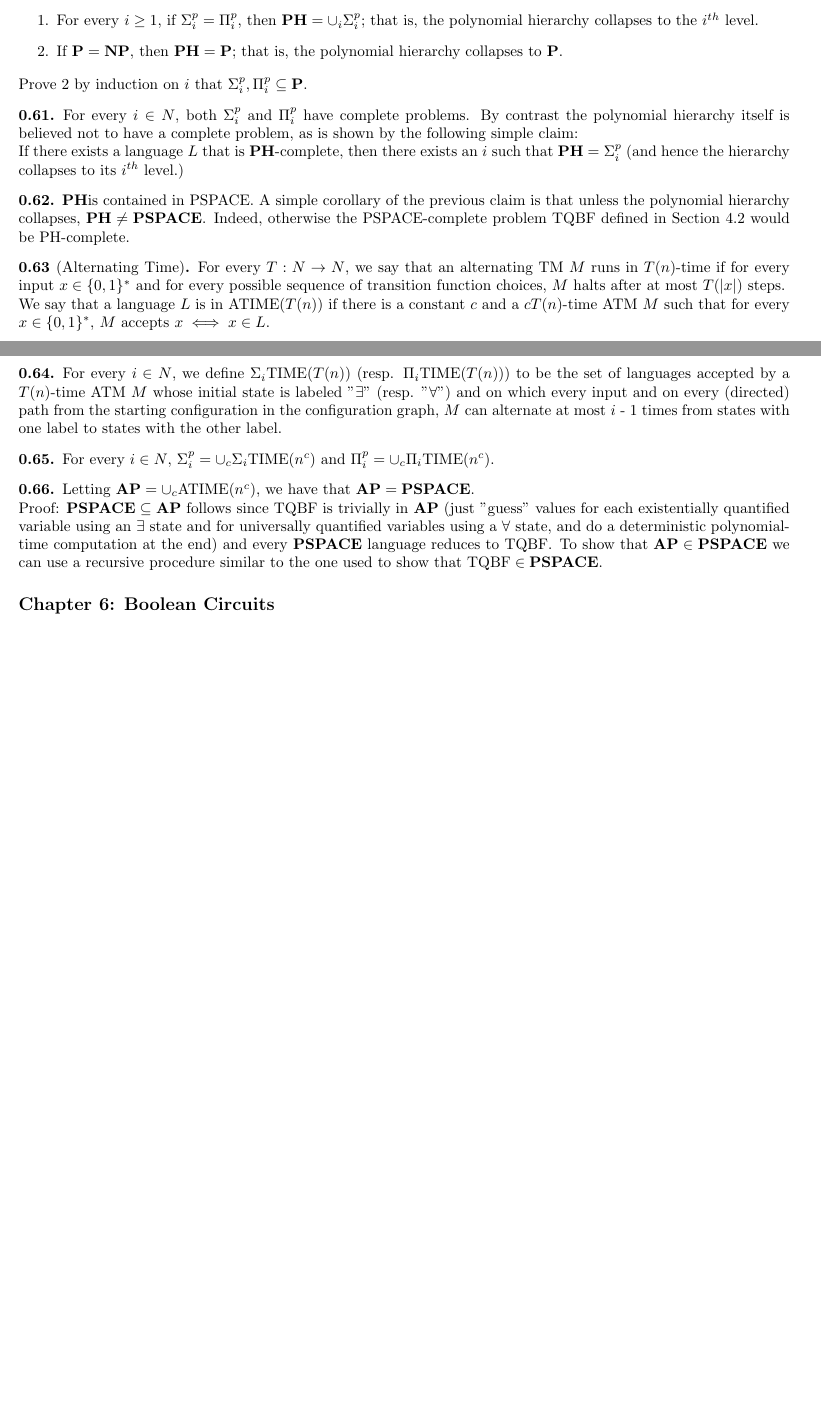
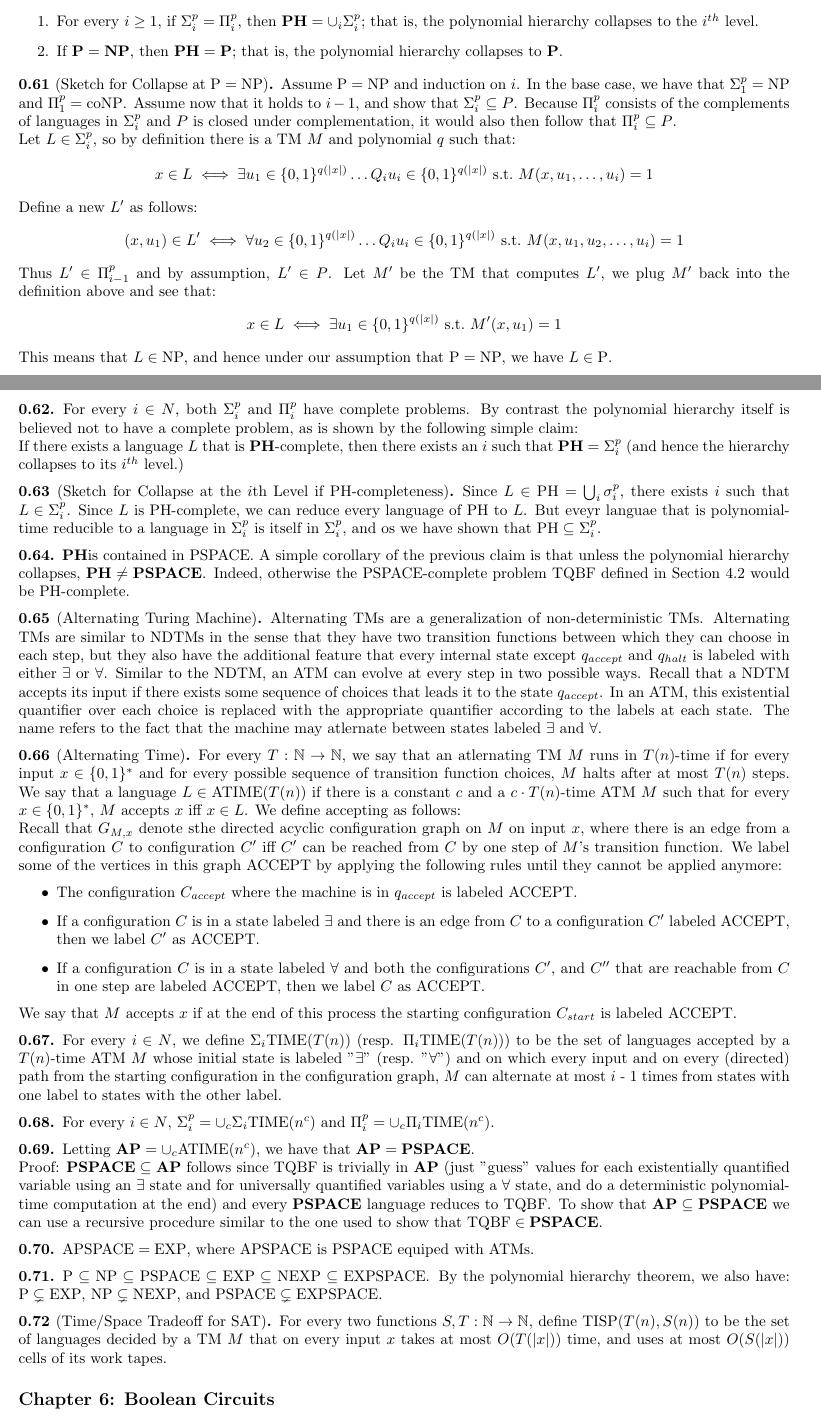
Before and after one commit to annieechen/cpsc468-midterm-review, a LaTeX document (cpsc468-midterm-review.tex, which reads chapter-5.tex): two parts of pages 4 and 5 of 5, joined at a grey line, cut so that both start at the same text, the shorter picture padded with empty space. Compiled offline with pdfLaTeX.

Commit message:
more work

```diff
--- a/chapter-5.tex
+++ b/chapter-5.tex
@@ -35,39 +40,169 @@ We believe that the polynomial hierarchy does not collapse.
 		If $\textbf{P} = \textbf{NP}$, then $\textbf{PH} = \textbf{P}$; that is, the polynomial
 		hierarchy collapses to $\textbf{P}$.
 \end{enumerate}
-Prove 2 by induction on $i$ that $\Sigma_{i}^{p}, \Pi_{i}^{p} \subseteq \textbf{P}$.
+\end{note}
+
+\begin{note}[Sketch for Collapse at $\PTIME = \NP$]
+  Assume $\PTIME = \NP$ and induction on $i$.
+  In the base case, we have that $\Sigma_{1}^p = \NP$ and
+  $\Pi_{1}^p = \coNP$.
+  Assume now that it holds to $i - 1$, and show
+  that $\Sigma_{i}^p \subseteq P$.
+  Because $\Pi_i ^p$ consists of the complements of languages in $\Sigma_i ^p$
+  and $P$ is closed under complementation, it would also then follow that
+  $\Pi_i ^p \subseteq P$.
+
+  Let $L \in \Sigma_{i} ^p$, so by definition there is a TM $M$ and
+  polynomial $q$ such that:
+  \begin{align*}
+    x \in L \iff \exists u_1 \in \{0, 1\}^{q(|x|)} \dots
+    Q_i u_i \in \{0, 1\}^{q(|x|)} \st M(x, u_1, \dots, u_i) = 1
+  \end{align*}
+
+  Define a new $L^\prime$ as follows:
+  \begin{align*}
+    (x, u_1) \in L^\prime \iff
+    \forall u_2 \in \{0, 1\}^{q(|x|)} \dots Q_i u_i \in \{0, 1\}^{q(|x|)}
+    \st M(x, u_1, u_2, \dots, u_i) = 1
+  \end{align*}
+  Thus $L^\prime \in \Pi_{i - 1} ^p$ and by assumption, $L^\prime \in P$.
+  Let $M^\prime$ be the TM that computes $L^\prime$, we plug $M^\prime$ back
+  into the definition above and see that:
+  \begin{align*}
+    x \in L \iff \exists u_1 \in \{0, 1\}^{q(|x|)}
+    \st M^\prime (x, u_1) = 1
+  \end{align*}
+  This means that $L \in \NP$, and hence under our assumption that
+  $\PTIME = \NP$, we have $L \in \PTIME$.
 \end{note}
 
 \begin{note}
-For every $i \in N$, both $\Sigma_{i}^{p}$ and $\Pi_{i}^{p}$ have complete problems. By contrast the polynomial hierarchy itself is believed not to have a complete problem, as is shown by the following simple claim:
+For every $i \in N$, both $\Sigma_{i}^{p}$ and $\Pi_{i}^{p}$ have
+complete problems.
+By contrast the polynomial hierarchy itself is believed not to have a
+complete problem, as is shown by the following simple claim:
 
-If there exists a language $L$ that is $\textbf{PH}$-complete, then there exists an $i$ such that $\textbf{PH} = \Sigma_{i}^{p}$ (and hence the hierarchy collapses to its $i^{th}$ level.)
+If there exists a language $L$ that is $\textbf{PH}$-complete,
+then there exists an $i$ such that $\textbf{PH} = \Sigma_{i}^{p}$
+(and hence the hierarchy collapses to its $i^{th}$ level.)
+\end{note}
+
+\begin{note}[Sketch for Collapse at the $i$th Level if $\PH$-completeness]
+  Since $L \in \PH = \bigcup_i \sigma_i ^p$, there exists $i$ such that
+  $L \in \Sigma_i ^p$.
+  Since $L$ is $\PH$-complete, we can reduce every language of $\PH$ to $L$.
+  But eveyr languae that is polynomial-time reducible to a language in
+  $\Sigma_i ^p$ is itself in $\Sigma_i ^p$, and os we have shown that
+  $\PH \subseteq \Sigma_i ^p$.
 \end{note}
 
 \begin{note}
-$\textbf{PH} $is contained in PSPACE. A simple corollary of the previous claim is that unless the polynomial hierarchy collapses, $\textbf{PH} \neq \textbf{PSPACE}$. Indeed, otherwise the $\PSPACE$-complete problem $\TQBF$ defined in Section 4.2 would be PH-complete.
+$\textbf{PH} $is contained in PSPACE.
+A simple corollary of the previous claim is that unless the
+polynomial hierarchy collapses, $\textbf{PH} \neq \textbf{PSPACE}$.
+Indeed, otherwise the $\PSPACE$-complete problem $\TQBF$ defined in
+Section 4.2 would be PH-complete.
+\end{note}
+
+\begin{note}[Alternating Turing Machine]
+Alternating TMs are a generalization of non-deterministic TMs.
+Alternating TMs are similar to $\NDTM$s in the sense that they have two
+transition functions between which they can choose in each step, but they
+also have the additional feature that every internal state except
+$q_{accept}$ and $q_{halt}$ is labeled with either $\exists$ or $\forall$.
+Similar to the $\NDTM$, an $\ATM$ can evolve at every step in two possible
+ways.
+Recall that a $\NDTM$ accepts its input if there exists some sequence of
+choices that leads it to the state $q_{accept}$.
+In an $\ATM$, this existential quantifier over each choice is replaced
+with the appropriate quantifier according to the labels at each state.
+The name refers to the fact that the machine may atlernate between states
+labeled $\exists$ and $\forall$.
 \end{note}
 
 \begin{note}[Alternating Time]
-For every $T : N \to N$, we say that an alternating TM $M$ runs in $T(n)$-time if for every input $x \in \{0, 1\}^{\ast}$ and for every possible sequence of transition function choices, $M$ halts after at most $T(|x|)$ steps.
+For every $T : \mathbb{N} \to \mathbb{N}$, we say that an atlernating
+TM $M$ runs in $T(n)$-time if for every input $x \in \{0, 1\}^\ast$ and
+for every possible sequence of transition function choices, $M$ halts after
+at most $T(n)$ steps.
+We say that a language $L \in \ATIME(T(n))$ if there is a constant $c$ and
+a $c\cdot T(n)$-time $\ATM$ $M$ such that for every $x \in \{0, 1\}^\ast$,
+$M$ accepts $x$ iff $x \in L$.
+We define accepting as follows:
 
-We say that a language $L$ is in $\ATIME(T(n))$ if there is a constant $c$ and a $cT(n)$-time ATM $M$ such that for every $x \in \{0, 1\}^{\ast}$, $M$ accepts $x \iff x \in L$.
+Recall that $G_{M, x}$ denote sthe directed acyclic configuration graph on
+$M$ on input $x$, where there is an edge from a configuration $C$ to
+configuration $C^\prime$ iff $C^\prime$ can be reached from $C$ by one
+step of $M$'s transition function.
+We label some of the vertices in this graph $\ACCEPT$ by applying
+the following rules until they cannot be applied anymore:
+\begin{itemize}
+  \item
+    The configuration $C_{accept}$ where the machine is in $q_{accept}$ is
+    labeled $\ACCEPT$.
+
+  \item
+    If a configuration $C$ is in a state labeled $\exists$ and there is an
+    edge from $C$ to a configuration $C^\prime$ labeled $\ACCEPT$, then we
+    label $C^\prime$ as $\ACCEPT$.
+
+  \item
+    If a configuration $C$ is in a state labeled $\forall$ and both the
+    configurations $C^\prime$, and $C^{\prime \prime}$ that are reachable
+    from $C$ in one step are labeled $\ACCEPT$, then we label $C$ as $\ACCEPT$.
+\end{itemize}
+
+We say that $M$ accepts $x$ if at the end of this process the starting
+configuration $C_{start}$ is labeled $\ACCEPT$.
 \end{note}
 
 \begin{note}
-For every $i \in N$, we define $\Sigma_{i} \TIME(T(n))$ (resp. $\Pi_{i}\TIME(T(n))$) to be the set of languages accepted by a $T(n)$-time ATM $M$ whose initial state is labeled "$\exists$" (resp. "$\forall$") and on which every input and on every (directed) path from the starting configuration in the configuration graph, $M$ can alternate at most $i$ - 1 times from states with one label to states with the other label.
+For every $i \in N$, we define $\Sigma_{i} \TIME(T(n))$
+(resp. $\Pi_{i}\TIME(T(n))$) to be the set of languages accepted by
+a $T(n)$-time ATM $M$ whose initial state is labeled "$\exists$"
+(resp. "$\forall$") and on which every input and on every (directed) path
+from the starting configuration in the configuration graph, $M$ can alternate
+at most $i$ - 1 times from states with one label to states with the
+other label.
 \end{note}
 
 \begin{note}
-For every $i \in N$, $\Sigma_{i}^{p} = \cup_{c}\Sigma_{i}\TIME(n^c)$ and $\Pi_{i}^{p} = \cup_{c} \Pi_{i} \TIME(n^c)$.
+For every $i \in N$, $\Sigma_{i}^{p} = \cup_{c}\Sigma_{i}\TIME(n^c)$ and
+$\Pi_{i}^{p} = \cup_{c} \Pi_{i} \TIME(n^c)$.
 \end{note}
 
 \begin{note}
-Letting $\textbf{AP} = \cup_{c} \ATIME(n^c)$, we have that $\textbf{AP} = \textbf{PSPACE}$.
+Letting $\textbf{AP} = \cup_{c} \ATIME(n^c)$, we have
+that $\textbf{AP} = \textbf{PSPACE}$.
 
-Proof: $\textbf{PSPACE} \subseteq \textbf{AP}$ follows since $\TQBF$ is trivially in $\textbf{AP}$ (just "guess" values for each existentially quantified variable using an $\exists$ state and for universally quantified variables using a $\forall$ state, and do a deterministic polynomial-time computation at the end) and every $\textbf{PSPACE}$ language reduces to $\TQBF$. To show that $\textbf{AP} \in \textbf{PSPACE}$ we can use a recursive procedure similar to the one used to show that $\TQBF \in \textbf{PSPACE}$.
+Proof: $\textbf{PSPACE} \subseteq \textbf{AP}$ follows since $\TQBF$ is
+trivially in $\textbf{AP}$ (just "guess" values for each existentially
+quantified variable using an $\exists$ state and for universally quantified
+variables using a $\forall$ state, and do a deterministic polynomial-time
+computation at the end) and every $\textbf{PSPACE}$ language reduces
+to $\TQBF$. To show that $\textbf{AP} \subseteq \textbf{PSPACE}$ we can use a
+recursive procedure similar to the one used to show
+that $\TQBF \in \textbf{PSPACE}$.
 \end{note}
 
+\begin{note}
+  $\APSPACE = \EXP$, where $\APSPACE$ is $\PSPACE$ equiped with $\ATM$s.
+\end{note}
+
+\begin{note}
+  $\PTIME \subseteq \NP \subseteq \PSPACE \subseteq \EXP \subseteq \NEXP
+  \subseteq \EXPSPACE$.
+  By the polynomial hierarchy theorem, we also have:
+  $\PTIME \subsetneq \EXP$, $\NP \subsetneq \NEXP$, and
+  $\PSPACE \subsetneq \EXPSPACE$.
+\end{note}
+
+\begin{note}[Time/Space Tradeoff for SAT]
+  For every two functions $S, T : \mathbb{N} \to \mathbb{N}$, define
+  $\TISP(T(n), S(n))$ to be the set of languages decided by a TM $M$ that on
+  every input $x$ takes at most $O(T(|x|))$ time, and uses at most
+  $O(S(|x|))$ cells of its work tapes.
+\end{note}
 
 %%% Not formatted / Incomplete %%%
 %\begin{note}[Time/Space tradeoff for SAT]
--- a/cpsc468-midterm-review.tex
+++ b/cpsc468-midterm-review.tex
@@ -41,6 +41,7 @@
 \newcommand{\res}{\mathrm{res}}
 \newcommand{\DTM}{\mathrm{DTM}}
 \newcommand{\NDTM}{\mathrm{NDTM}}
+\newcommand{\ATM}{\mathrm{ATM}}
 \newcommand{\NP}{\mathrm{NP}}
 \newcommand{\coNP}{\mathrm{coNP}}
 \newcommand{\DP}{\mathrm{DP}}
@@ -57,7 +58,9 @@
 \newcommand{\DTIME}{\mathrm{DTIME}}
 \newcommand{\NTIME}{\mathrm{NTIME}}
 \newcommand{\EXP}{\mathrm{EXP}}
+\newcommand{\EXPSPACE}{\mathrm{EXPSPACE}}
 \newcommand{\NEXP}{\mathrm{NEXP}}
+\newcommand{\NEXPSPACE}{\mathrm{NEXPSPACE}}
 \newcommand{\SPACE}{\mathrm{SPACE}}
 \newcommand{\PSPACE}{\mathrm{PSPACE}}
 \newcommand{\NSPACE}{\mathrm{NSPACE}}
@@ -66,6 +69,9 @@
 \newcommand{\NLSPACE}{\mathrm{NLSPACE}}
 \newcommand{\TIME}{\mathrm{TIME}}
 \newcommand{\ATIME}{\mathrm{ATIME}}
+\newcommand{\APSPACE}{\mathrm{APSPACE}}
+\newcommand{\PH}{\mathrm{PH}}
+\newcommand{\TISP}{\mathrm{TISP}}
 
 \newcommand{\QBF}{\mathrm{QBF}}
 \newcommand{\TQBF}{\mathrm{TQBF}}
```
Also changed, not shown: cpsc468-midterm-review.pdf, chapter-5.tex (21 more changed lines), 2 other files.
